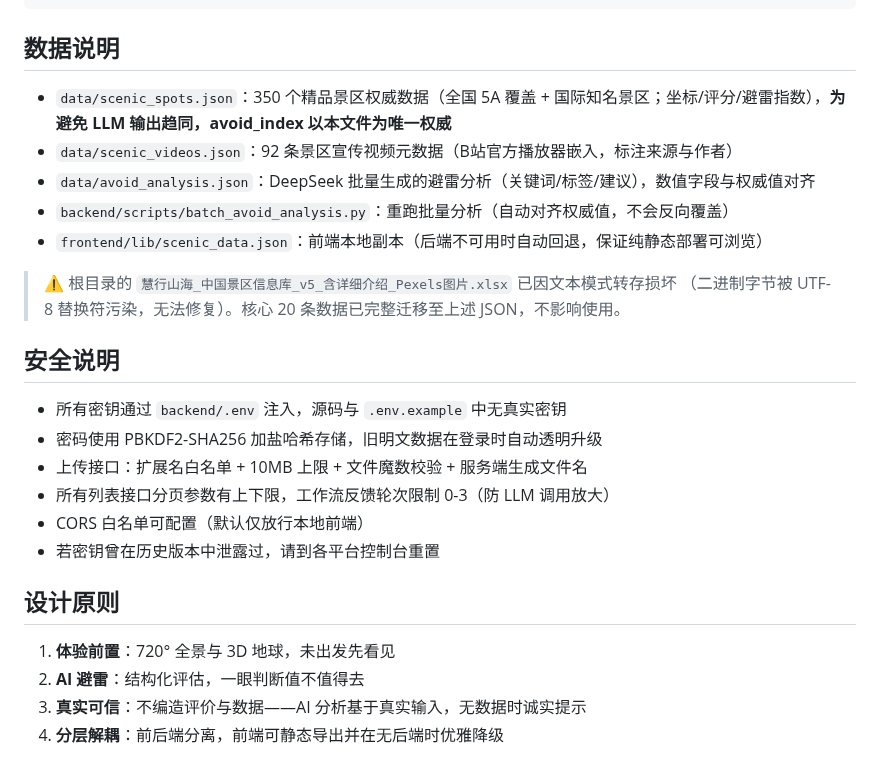
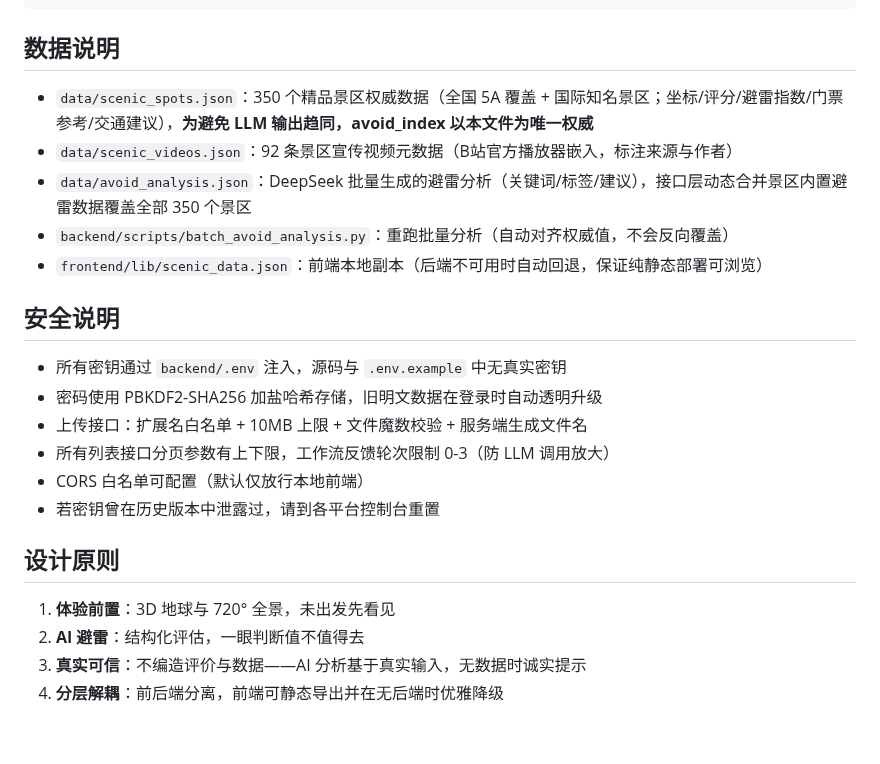
Before and after one commit to mw2wbyys6t-sudo/huixing-shanhai, a Markdown page: README.md, the part around one of its changes. Drawn GitHub-style; blank space fills up the shorter version.

```diff
--- a/README.md
+++ b/README.md
@@ -124,14 +160,11 @@ GET  /api/reviews/list/{spot_id}     评价列表
 
 ## 数据说明
 
-- `data/scenic_spots.json`：350 个精品景区权威数据（全国 5A 覆盖 + 国际知名景区；坐标/评分/避雷指数），**为避免 LLM 输出趋同，avoid_index 以本文件为唯一权威**
+- `data/scenic_spots.json`：350 个精品景区权威数据（全国 5A 覆盖 + 国际知名景区；坐标/评分/避雷指数/门票参考/交通建议），**为避免 LLM 输出趋同，avoid_index 以本文件为唯一权威**
 - `data/scenic_videos.json`：92 条景区宣传视频元数据（B站官方播放器嵌入，标注来源与作者）
-- `data/avoid_analysis.json`：DeepSeek 批量生成的避雷分析（关键词/标签/建议），数值字段与权威值对齐
+- `data/avoid_analysis.json`：DeepSeek 批量生成的避雷分析（关键词/标签/建议），接口层动态合并景区内置避雷数据覆盖全部 350 个景区
 - `backend/scripts/batch_avoid_analysis.py`：重跑批量分析（自动对齐权威值，不会反向覆盖）
 - `frontend/lib/scenic_data.json`：前端本地副本（后端不可用时自动回退，保证纯静态部署可浏览）
-
-> ⚠️ 根目录的 `慧行山海_中国景区信息库_v5_含详细介绍_Pexels图片.xlsx` 已因文本模式转存损坏
-> （二进制字节被 UTF-8 替换符污染，无法修复）。核心 20 条数据已完整迁移至上述 JSON，不影响使用。
 
 ## 安全说明
 
@@ -144,7 +177,7 @@ GET  /api/reviews/list/{spot_id}     评价列表
 
 ## 设计原则
 
-1. **体验前置**：720° 全景与 3D 地球，未出发先看见
+1. **体验前置**：3D 地球与 720° 全景，未出发先看见
 2. **AI 避雷**：结构化评估，一眼判断值不值得去
 3. **真实可信**：不编造评价与数据——AI 分析基于真实输入，无数据时诚实提示
 4. **分层解耦**：前后端分离，前端可静态导出并在无后端时优雅降级
```
Also changed, not shown: other parts of README.md (+48 -12 lines), docs/screenshots/01-首页.png (added), docs/screenshots/02-3D地球.png (added), docs/screenshots/07-避雷指南.png (added), 11 other files.
